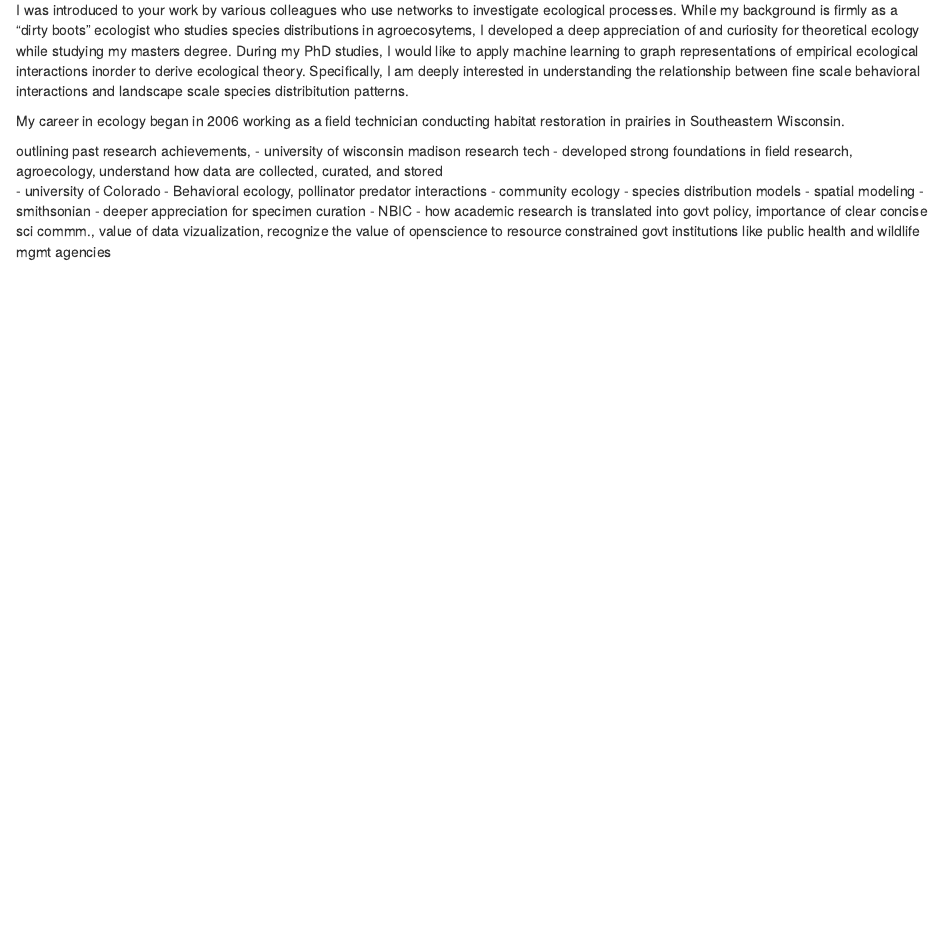
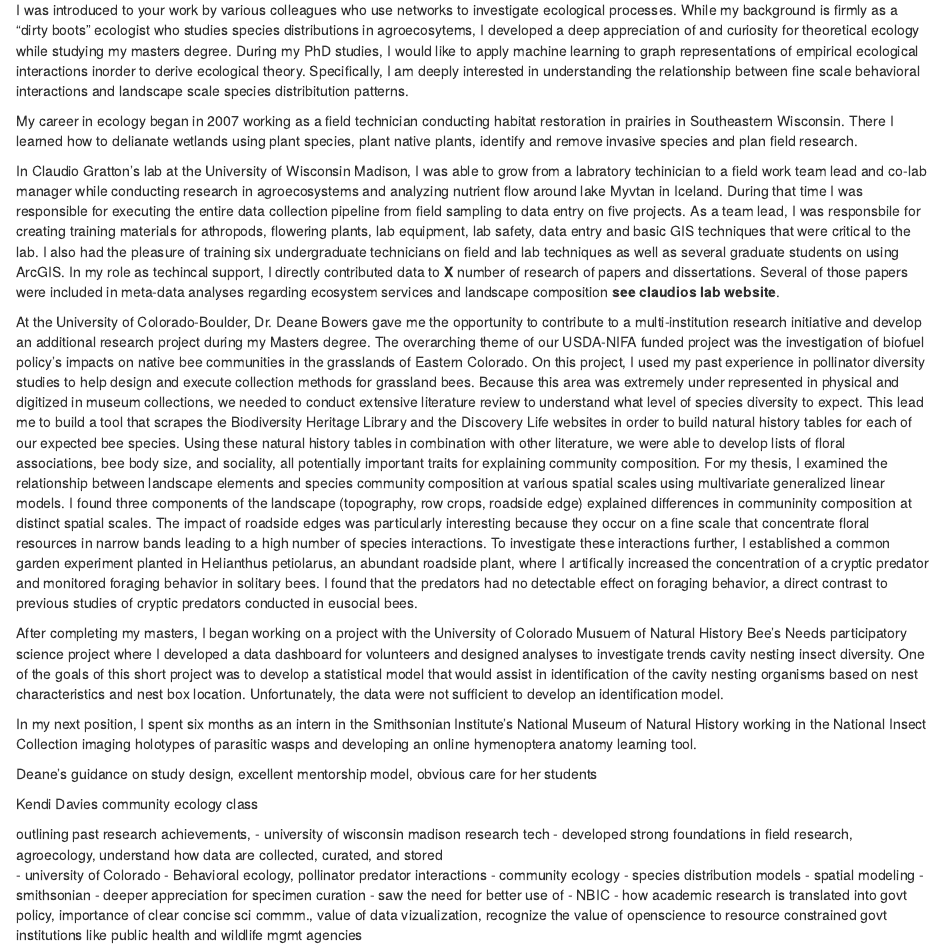
Before and after one commit to collinschwantes/PoisotLabPhDApplication, an R Markdown document (LetterOfPresentation.Rmd): the page in a window 1100 px wide, from 160 px down. Rendered offline with R 4.5, knitr and Pandoc, with nearby package versions.

Commit message:
added more content

```diff
--- a/LetterOfPresentation.Rmd
+++ b/LetterOfPresentation.Rmd
@@ -2,7 +2,9 @@
 title: "LetterOfPresentation"
 author: "Collin Schwantes"
 date: "10/7/2019"
-output: html_document
+output:
+  word_document: default
+  html_document: default
 ---
 
 
@@ -10,7 +12,27 @@ Dear Dr. Poisot,
 
 I was introduced to your work by various colleagues who use networks to investigate ecological processes. While my background is firmly as a "dirty boots" ecologist who studies species distributions in agroecosytems, I developed a deep appreciation of and curiosity for theoretical ecology while studying my masters degree. During my PhD studies, I would like to apply machine learning to graph representations of empirical ecological interactions inorder to derive ecological theory. Specifically, I am deeply interested in understanding the relationship between fine scale behavioral interactions and landscape scale species distribitution patterns.
 
-My career in ecology began in 2006 working as a field technician conducting habitat restoration in prairies in Southeastern Wisconsin.
+My career in ecology began in 2007 working as a field technician conducting habitat restoration in prairies in Southeastern Wisconsin. There I learned how to delianate wetlands using plant species, plant native plants, identify and remove invasive species and plan field research.
+
+In Claudio Gratton's lab at the University of Wisconsin Madison, I was able to grow from a labratory techinician to a field work team lead and co-lab manager while conducting research in agroecosystems and analyzing nutrient flow around lake Myvtan in Iceland. During that time I was responsible for executing the entire data collection pipeline from field sampling to data entry on five projects. As a team lead, I was responsbile for creating training materials for athropods, flowering plants, lab equipment, lab safety, data entry and basic GIS techniques that were critical to the lab. I also had the pleasure of training six undergraduate technicians on field and lab techniques as well as several graduate students on using ArcGIS. In my role as techincal support, I directly contributed data to **X** number of research of papers and dissertations. Several of those papers were included in meta-data analyses regarding ecosystem services and landscape composition **see claudios lab website**.
+
+At the University of Colorado-Boulder, Dr. Deane Bowers gave me the opportunity to contribute to a multi-institution research initiative and develop an additional research project during my Masters degree. The overarching theme of our USDA-NIFA funded project was the investigation of biofuel policy's impacts on native bee communities in the grasslands of Eastern Colorado. On this project, I used my past experience in pollinator diversity studies to help design and execute collection methods for grassland bees. Because this area was extremely under represented in physical and digitized in museum collections, we needed to conduct extensive literature review to understand what level of species diversity to expect. This lead me to build a tool that scrapes the Biodiversity Heritage Library and the Discovery Life websites in order to build natural history tables for each of our expected bee species. Using these natural history tables in combination with other literature, we were able to develop lists of floral associations, bee body size, and sociality, all potentially important traits for explaining community composition. For my thesis, I examined the relationship between landscape elements and species community composition at various spatial scales using multivariate generalized linear models. I found three  components of the landscape (topography, row crops, roadside edge) explained differences in communinity composition at distinct spatial scales. The impact of roadside edges was particularly interesting because they occur on a fine scale that concentrate floral resources in narrow bands leading to a high number of species interactions. To investigate these interactions further, I established a common garden experiment planted in Helianthus petiolarus, an abundant roadside plant, where I artifically increased the concentration of a cryptic predator and monitored foraging behavior in solitary bees. I found that the predators had no detectable effect on foraging behavior, a direct contrast to previous studies of cryptic predators conducted in eusocial bees.
+
+After completing my masters, I began working on a project with the University of Colorado Musuem of Natural History Bee's Needs participatory science project where I developed a data dashboard for volunteers and designed analyses to investigate trends cavity nesting insect diversity. One of the goals of this short project was to develop a statistical model that would assist in identification of the cavity nesting organisms based on nest characteristics and nest box location. Unfortunately, the data were not sufficient to develop an identification model.
+
+In my next position, I spent six months as an intern in the Smithsonian Institute's National Museum of Natural History working in the National Insect Collection imaging  holotypes of parasitic wasps and developing an online hymenoptera anatomy learning tool.
+
+
+
+
+
+
+
+
+
+Deane's guidance on study design, excellent mentorship model, obvious care for her students
+
+Kendi Davies community ecology class
 
 
 
@@ -26,6 +48,7 @@ outlining past research achievements,
    - spatial modeling
  - smithsonian
     - deeper appreciation for specimen curation
+    - saw the need for better use of
   - NBIC
     - how academic research is translated into govt policy, importance of clear concise sci commm., value of data vizualization, recognize the value of openscience to resource constrained govt institutions like public health and wildlife mgmt agencies
 
```
